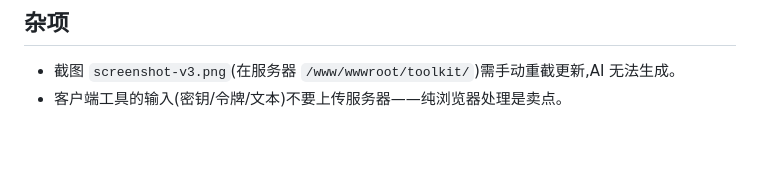
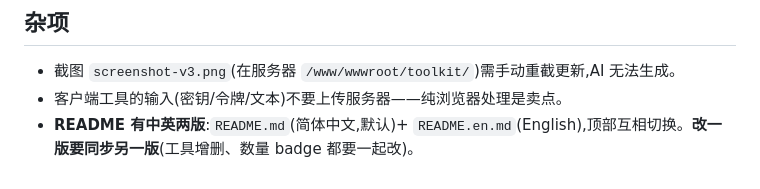
Before and after one commit to VeteranBoLuo/tools, a Markdown page: AGENTS.md, the part around the change. Drawn GitHub-style; blank space fills up the shorter version.

Commit message:
docs: README 支持中英双语切换(默认中文,新增 README.en.md);AGENTS 补双版同步约定

```diff
--- a/AGENTS.md
+++ b/AGENTS.md
@@ -57,3 +57,4 @@ bash scripts/deploy.sh   # 先跑 validate.py,通过才部署
 
 - 截图 `screenshot-v3.png`(在服务器 `/www/wwwroot/toolkit/`)需手动重截更新,AI 无法生成。
 - 客户端工具的输入(密钥/令牌/文本)不要上传服务器——纯浏览器处理是卖点。
+- **README 有中英两版**:`README.md`(简体中文,默认)+ `README.en.md`(English),顶部互相切换。**改一版要同步另一版**(工具增删、数量 badge 都要一起改)。
```
Also changed, not shown: README.en.md (added, +138 -0 lines), 1 other file.
